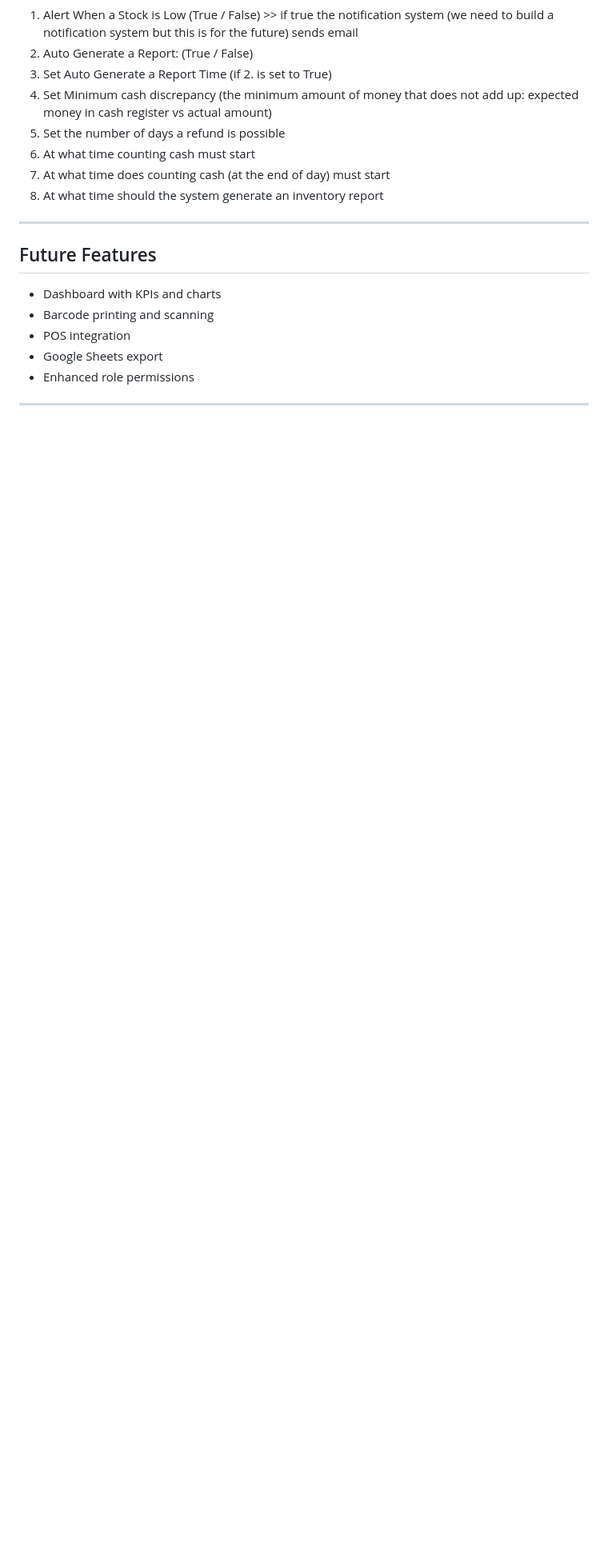
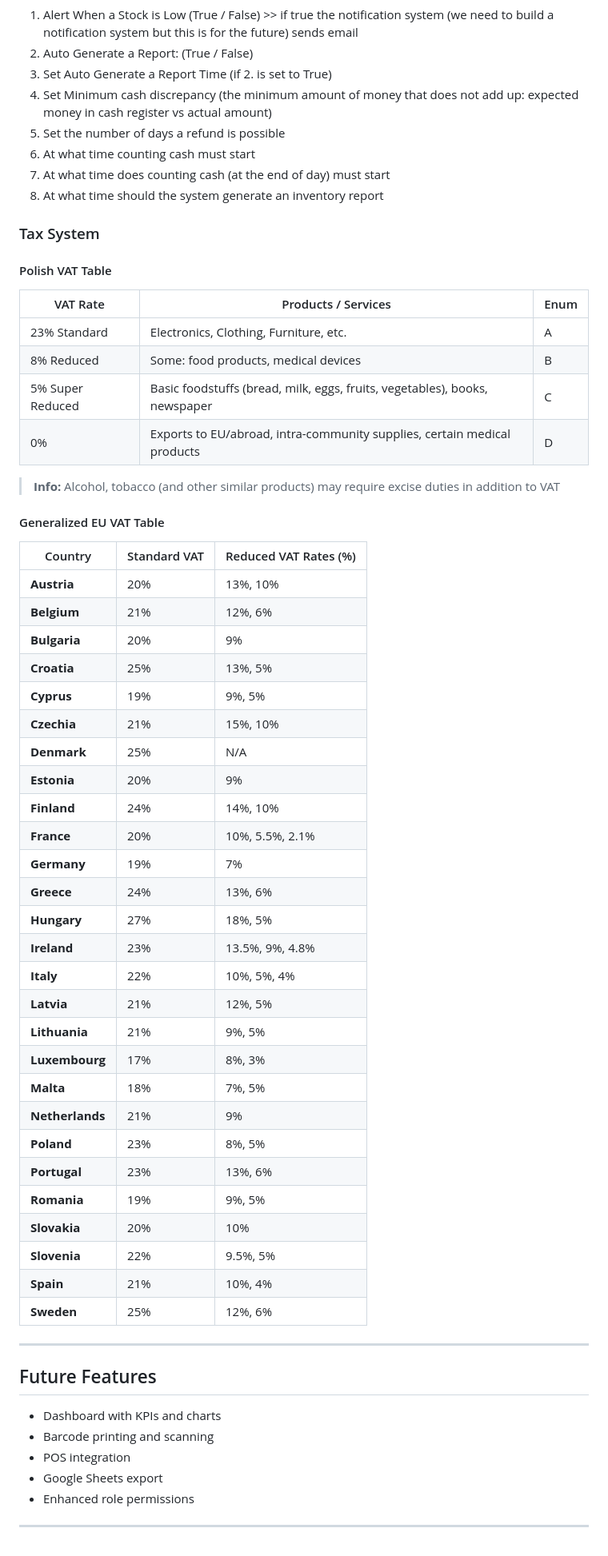
Before and after one commit to Vortex-Sol/InventoryManagementWeb, a Markdown page: README.md, the part around the change. Shown at 80% size. GitHub-like rendering; blank space fills up the shorter version.

Commit message:
Patch: Tax Documentation P1

```diff
--- a/README.md
+++ b/README.md
@@ -401,6 +401,49 @@ Key Components:
 7. At what time does counting cash (at the end of day) must start
 8. At what time should the system generate an inventory report
 
+### Tax System
+
+#### Polish VAT Table
+| VAT Rate         | Products / Services                                                        | Enum |
+|------------------|----------------------------------------------------------------------------|------|
+| 23% Standard     | Electronics, Clothing, Furniture, etc.                                     | A    |
+| 8% Reduced       | Some: food products, medical devices                                       | B    |
+| 5% Super Reduced | Basic foodstuffs (bread, milk, eggs, fruits, vegetables), books, newspaper | C    |
+| 0%               | Exports to EU/abroad, intra-community supplies, certain medical products   | D    |
+
+> **Info:** Alcohol, tobacco (and other similar products) may require excise duties in addition to VAT
+
+#### Generalized EU VAT Table
+| Country          | Standard VAT | Reduced VAT Rates (%) |
+|------------------|--------------|-----------------------|
+| **Austria**      | 20%          | 13%, 10%              |
+| **Belgium**      | 21%          | 12%, 6%               |
+| **Bulgaria**     | 20%          | 9%                    |
+| **Croatia**      | 25%          | 13%, 5%               |
+| **Cyprus**       | 19%          | 9%, 5%                |
+| **Czechia**      | 21%          | 15%, 10%              |
+| **Denmark**      | 25%          | N/A                   |
+| **Estonia**      | 20%          | 9%                    |
+| **Finland**      | 24%          | 14%, 10%              |
+| **France**       | 20%          | 10%, 5.5%, 2.1%       |
+| **Germany**      | 19%          | 7%                    |
+| **Greece**       | 24%          | 13%, 6%               |
+| **Hungary**      | 27%          | 18%, 5%               |
+| **Ireland**      | 23%          | 13.5%, 9%, 4.8%       |
+| **Italy**        | 22%          | 10%, 5%, 4%           |
+| **Latvia**       | 21%          | 12%, 5%               |
+| **Lithuania**    | 21%          | 9%, 5%                |
+| **Luxembourg**   | 17%          | 8%, 3%                |
+| **Malta**        | 18%          | 7%, 5%                |
+| **Netherlands**  | 21%          | 9%                    |
+| **Poland**       | 23%          | 8%, 5%                |
+| **Portugal**     | 23%          | 13%, 6%               |
+| **Romania**      | 19%          | 9%, 5%                |
+| **Slovakia**     | 20%          | 10%                   |
+| **Slovenia**     | 22%          | 9.5%, 5%              |
+| **Spain**        | 21%          | 10%, 4%               |
+| **Sweden**       | 25%          | 12%, 6%               |
+
 ---
 
 ## Future Features
```
